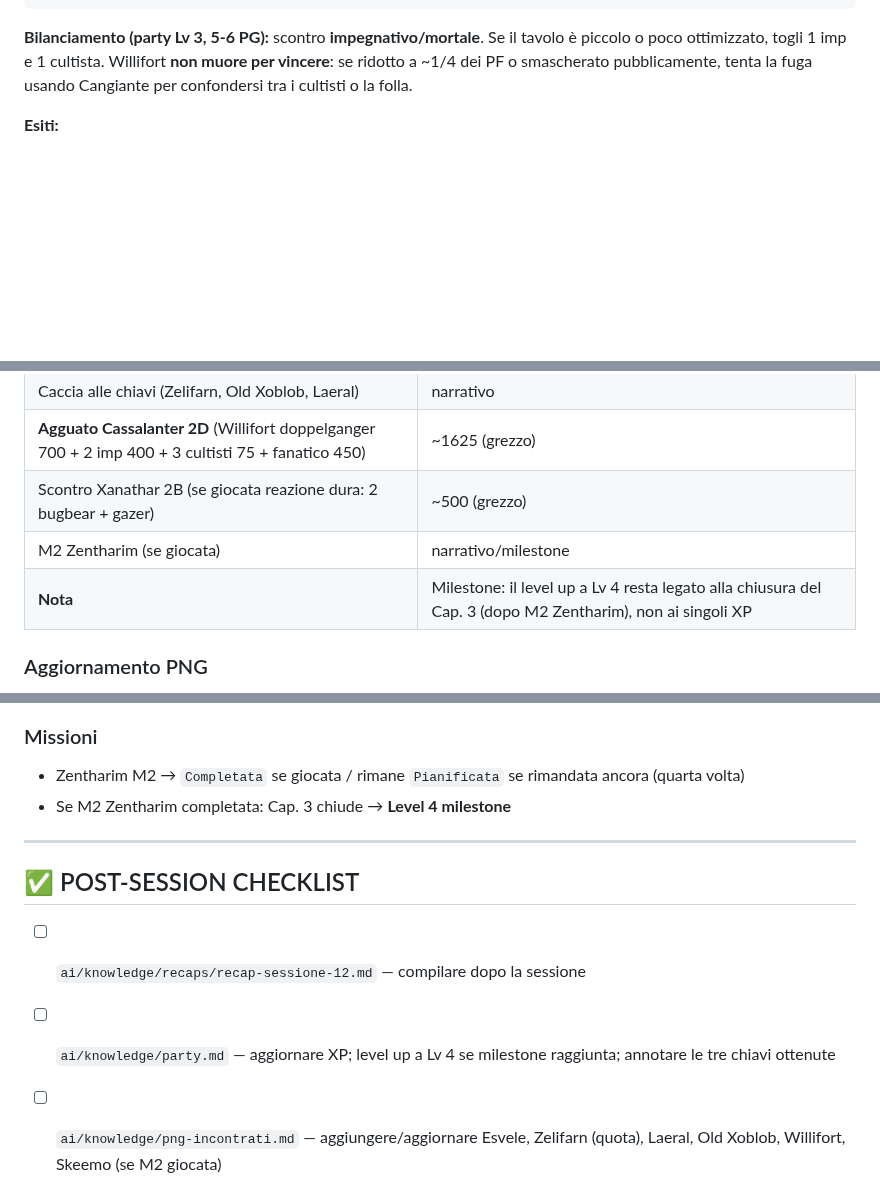
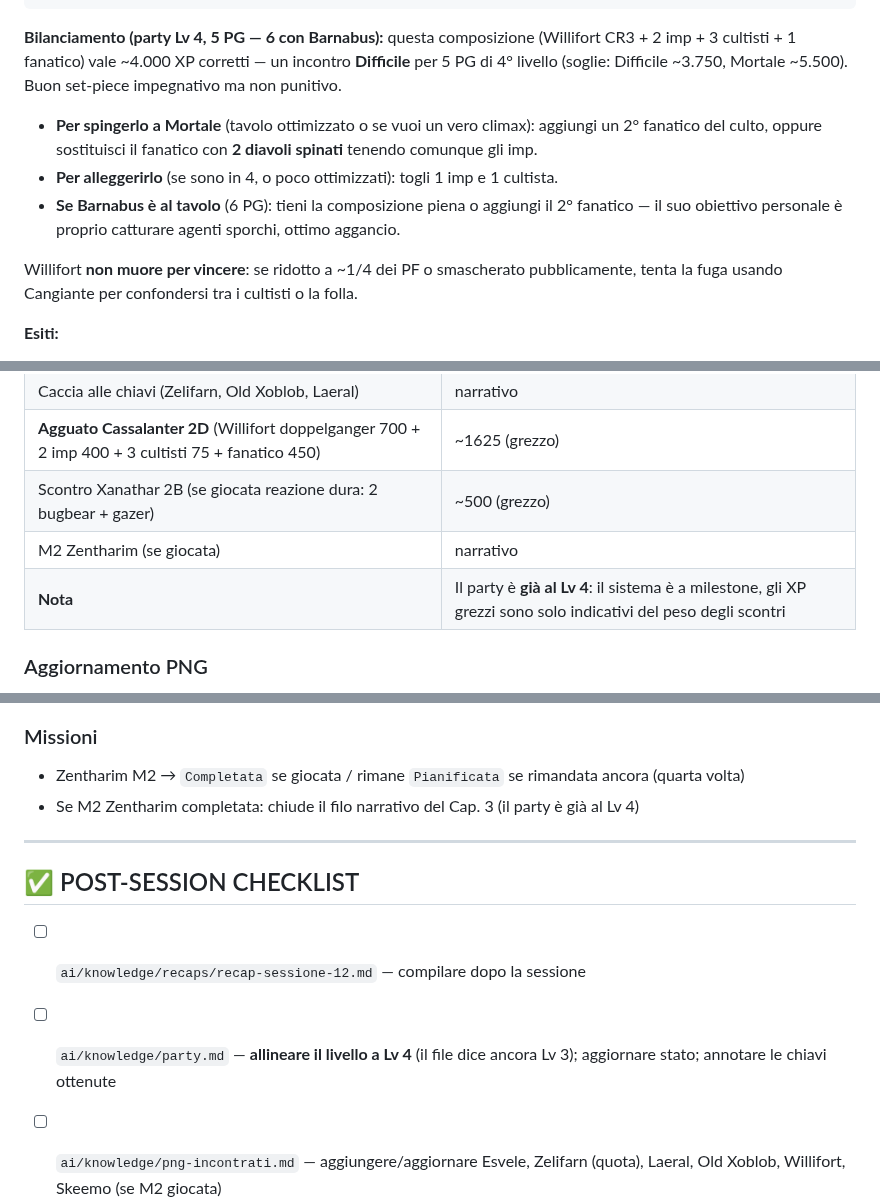
Before and after one commit to FabioC-88/dragon-heist-dm, a Markdown page: campagna/sessioni/dm-notes-sessione-12.md, 3 parts joined by grey strips. Drawn GitHub-style; blank space fills up the shorter version.

Commit message:
Correggi livello party a Lv 4 (5 PG) e ribilancia lo scontro
Il party è al 4° livello, non al 3° come indicavano i file di
conoscenza. Aggiornato il contesto e ritarato l'agguato Cassalanter
(2D): con Willifort + 2 imp + 3 cultisti + 1 fanatico (~4000 XP
corretti) è un incontro Difficile ben calibrato per 5 PG di Lv 4,
con note per spingerlo a Mortale o alleggerirlo. Aggiornati i
riferimenti al milestone Lv 4 (già raggiunto) in thread, XP e checklist.

Co-Authored-By: Claude Opus 4.8 <noreply@anthropic.com>
Claude-Session: https://claude.ai/code/session_01MX6dJQTCvNoC6AH7NcTV5p

````diff
--- a/campagna/sessioni/dm-notes-sessione-12.md
+++ b/campagna/sessioni/dm-notes-sessione-12.md
@@ -238,7 +238,12 @@ Diavolo Spinato (alternativa) — CA 13 | PF 22 (5d6+5) | Volo 12 m
   Forcone: +3, 1d6+1 · Coda: +3, 1d8+1 · Spine di fuoco (a distanza): +3, 1d6+1 + 3 fuoco
 ```
 
-**Bilanciamento (party Lv 3, 5-6 PG):** scontro **impegnativo/mortale**. Se il tavolo è piccolo o poco ottimizzato, togli 1 imp e 1 cultista. Willifort **non muore per vincere**: se ridotto a ~1/4 dei PF o smascherato pubblicamente, tenta la fuga usando Cangiante per confondersi tra i cultisti o la folla.
+**Bilanciamento (party Lv 4, 5 PG — 6 con Barnabus):** questa composizione (Willifort CR3 + 2 imp + 3 cultisti + 1 fanatico) vale ~4.000 XP corretti — un incontro **Difficile** per 5 PG di 4° livello (soglie: Difficile ~3.750, Mortale ~5.500). Buon set-piece impegnativo ma non punitivo.
+- **Per spingerlo a Mortale** (tavolo ottimizzato o se vuoi un vero climax): aggiungi un 2° fanatico del culto, oppure sostituisci il fanatico con **2 diavoli spinati** tenendo comunque gli imp.
+- **Per alleggerirlo** (se sono in 4, o poco ottimizzati): togli 1 imp e 1 cultista.
+- **Se Barnabus è al tavolo** (6 PG): tieni la composizione piena o aggiungi il 2° fanatico — il suo obiettivo personale è proprio catturare agenti sporchi, ottimo aggancio.
+
+Willifort **non muore per vincere**: se ridotto a ~1/4 dei PF o smascherato pubblicamente, tenta la fuga usando Cangiante per confondersi tra i cultisti o la folla.
 
 **Esiti:**
 - **Willifort catturato/ucciso:** alla morte torna alla forma reale di doppelganger. Il filo aperto da S10 si chiude; un vero shapechanger morto sarebbe, tra l'altro, una chiave valida (5ª riga, 3ª colonna della tabella) se il party avesse voluto imboccare quella strada. I Cassalanter perdono il loro miglior agente sul campo.
@@ -339,8 +344,8 @@ Esvele (se presente) trattiene il fiato accanto a voi — per la prima volta da
 | Caccia alle chiavi (Zelifarn, Old Xoblob, Laeral) | narrativo |
 | **Agguato Cassalanter 2D** (Willifort doppelganger 700 + 2 imp 400 + 3 cultisti 75 + fanatico 450) | ~1625 (grezzo) |
 | Scontro Xanathar 2B (se giocata reazione dura: 2 bugbear + gazer) | ~500 (grezzo) |
-| M2 Zentharim (se giocata) | narrativo/milestone |
-| **Nota** | Milestone: il level up a Lv 4 resta legato alla chiusura del Cap. 3 (dopo M2 Zentharim), non ai singoli XP |
+| M2 Zentharim (se giocata) | narrativo |
+| **Nota** | Il party è **già al Lv 4**: il sistema è a milestone, gli XP grezzi sono solo indicativi del peso degli scontri |
 
 ### Aggiornamento PNG
 
@@ -354,14 +359,14 @@ Esvele (se presente) trattiene il fiato accanto a voi — per la prima volta da
 ### Missioni
 
 - Zentharim M2 → `Completata` se giocata / rimane `Pianificata` se rimandata ancora (quarta volta)
-- Se M2 Zentharim completata: Cap. 3 chiude → **Level 4 milestone**
+- Se M2 Zentharim completata: chiude il filo narrativo del Cap. 3 (il party è già al Lv 4)
 
 ---
 
 ## ✅ POST-SESSION CHECKLIST
 
 - [ ] `ai/knowledge/recaps/recap-sessione-12.md` — compilare dopo la sessione
-- [ ] `ai/knowledge/party.md` — aggiornare XP; level up a Lv 4 se milestone raggiunta; annotare le tre chiavi ottenute
+- [ ] `ai/knowledge/party.md` — **allineare il livello a Lv 4** (il file dice ancora Lv 3); aggiornare stato; annotare le chiavi ottenute
 - [ ] `ai/knowledge/png-incontrati.md` — aggiungere/aggiornare Esvele, Zelifarn (quota), Laeral, Old Xoblob, Willifort, Skeemo (se M2 giocata)
 - [ ] `ai/knowledge/stato-missioni.md` — M2 Zentharim: aggiornare stato
 - [ ] `ai/knowledge/rapporti.md` — aggiornare se M2 Zentharim giocata (Krauser/Vosk; Scintilla/Rennis); aggiornare rapporto con Esvele e Zelifarn
````
Also changed, not shown: other parts of campagna/sessioni/dm-notes-sessione-12.md (+2 -2 lines).
